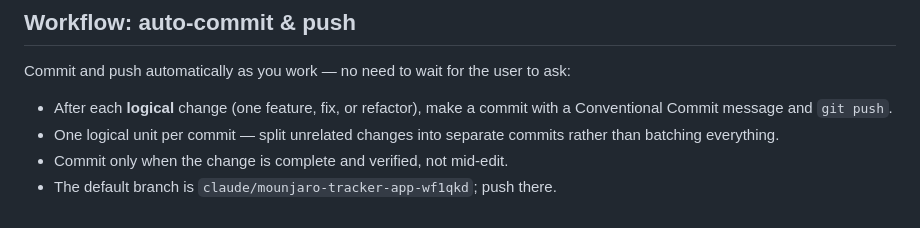
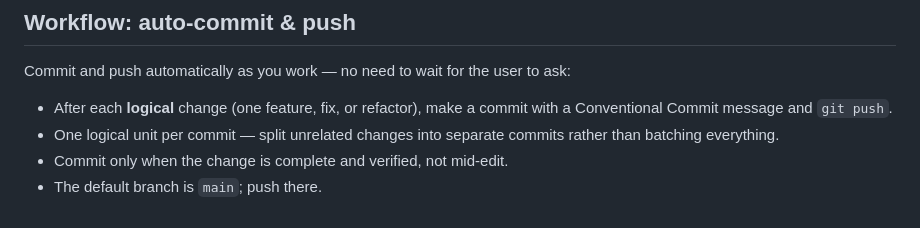
Before and after one commit to majewskibartosz/mounyaro, a Markdown page: CLAUDE.md, the part around the change. Drawn GitHub-style.

Commit message:
docs: update default branch to main

```diff
--- a/CLAUDE.md
+++ b/CLAUDE.md
@@ -43,4 +43,4 @@ Commit and push automatically as you work — no need to wait for the user to as
 - After each **logical** change (one feature, fix, or refactor), make a commit with a Conventional Commit message and `git push`.
 - One logical unit per commit — split unrelated changes into separate commits rather than batching everything.
 - Commit only when the change is complete and verified, not mid-edit.
-- The default branch is `claude/mounjaro-tracker-app-wf1qkd`; push there.
+- The default branch is `main`; push there.
```
